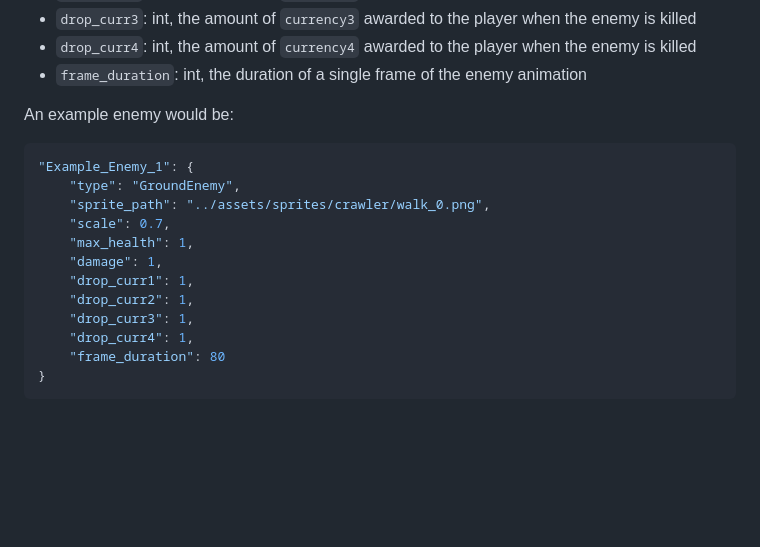
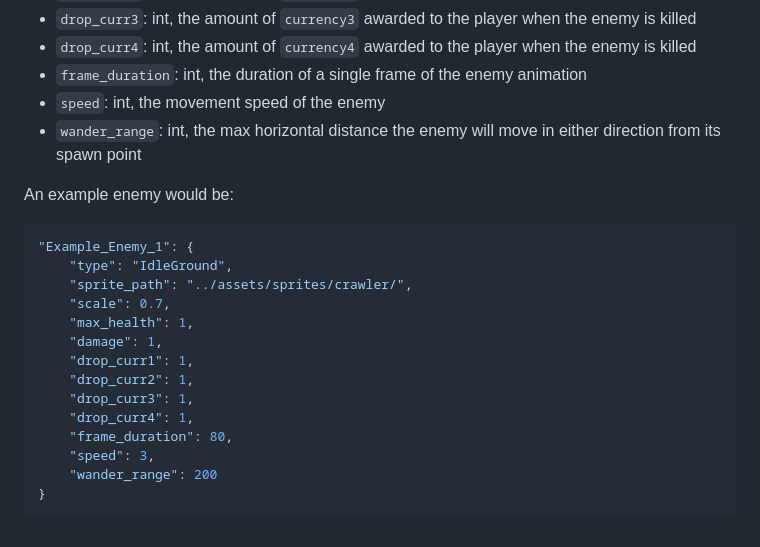
Before and after one commit to RagnarokMew/ZoteBoat, a Markdown page: assets/DATA.md, the part around one of its changes. GitHub-like rendering; blank space fills up the shorter version.

Commit message:
docs: update enemy json data documentation

````diff
--- a/assets/DATA.md
+++ b/assets/DATA.md
@@ -125,13 +125,15 @@ An enemy object must contain:
 - `drop_curr3`: int, the amount of `currency3` awarded to the player when the enemy is killed
 - `drop_curr4`: int, the amount of `currency4` awarded to the player when the enemy is killed
 - `frame_duration`: int, the duration of a single frame of the enemy animation
+- `speed`: int, the movement speed of the enemy
+- `wander_range`: int, the max horizontal distance the enemy will move in either direction from its spawn point
 
 An example enemy would be:
 
 ```json
 "Example_Enemy_1": {
-	"type": "GroundEnemy",
-	"sprite_path": "../assets/sprites/crawler/walk_0.png",
+	"type": "IdleGround",
+	"sprite_path": "../assets/sprites/crawler/",
 	"scale": 0.7,
 	"max_health": 1,
 	"damage": 1,
@@ -139,6 +141,8 @@ An example enemy would be:
 	"drop_curr2": 1,
 	"drop_curr3": 1,
 	"drop_curr4": 1,
-    "frame_duration": 80
+    "frame_duration": 80,
+    "speed": 3,
+    "wander_range": 200
 }
 ```
````
Also changed, not shown: other parts of assets/DATA.md (+1 -1 lines).
